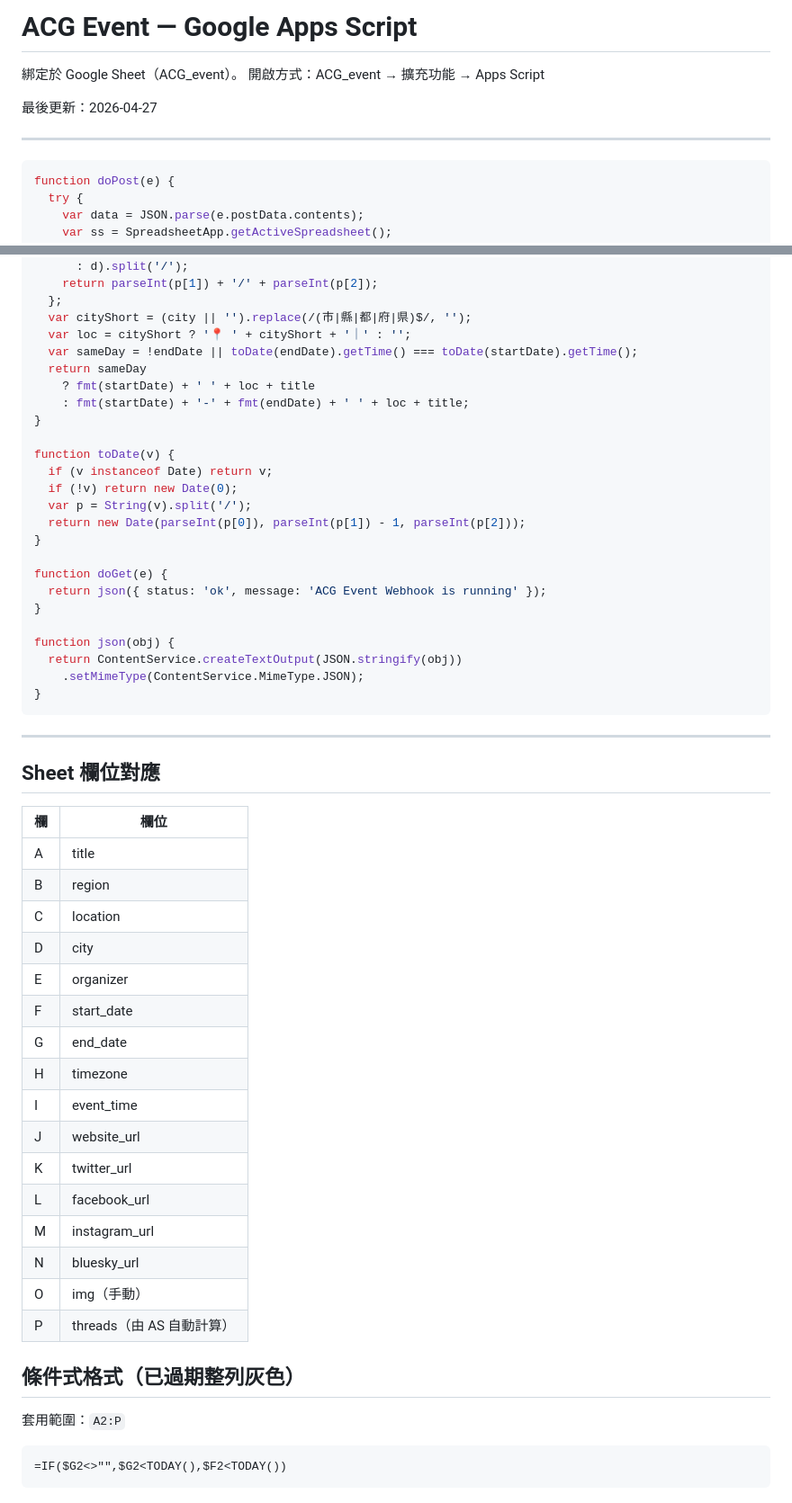
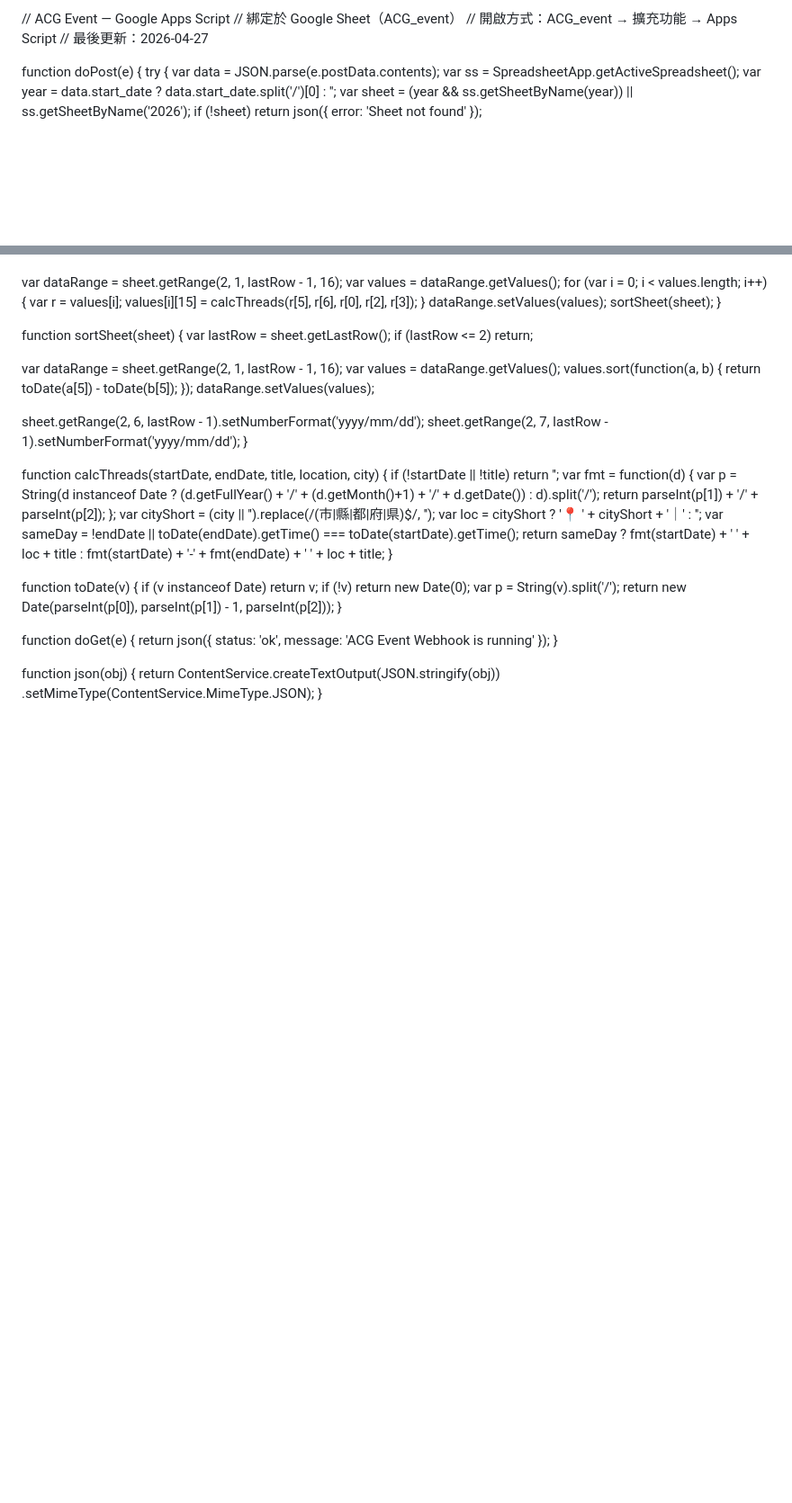
Before and after one commit to Ionanatw/acg-tool, a Markdown page: apps-script.md, 2 parts joined by grey strips. Shown at 90% size. Drawn GitHub-style; blank space fills up the shorter version.

Commit message:
docs: apps-script.md 改為純 JS，可直接貼入 AS

````diff
--- a/apps-script.md
+++ b/apps-script.md
@@ -1,13 +1,8 @@
-# ACG Event — Google Apps Script
+// ACG Event — Google Apps Script
+// 綁定於 Google Sheet（ACG_event）
+// 開啟方式：ACG_event → 擴充功能 → Apps Script
+// 最後更新：2026-04-27
 
-綁定於 Google Sheet（ACG_event）。
-開啟方式：ACG_event → 擴充功能 → Apps Script
-
-最後更新：2026-04-27
-
----
-
-```javascript
 function doPost(e) {
   try {
     var data = JSON.parse(e.postData.contents);
@@ -106,35 +99,3 @@ function json(obj) {
   return ContentService.createTextOutput(JSON.stringify(obj))
     .setMimeType(ContentService.MimeType.JSON);
 }
-```
-
----
-
-## Sheet 欄位對應
-
-| 欄 | 欄位 |
-|----|------|
-| A | title |
-| B | region |
-| C | location |
-| D | city |
-| E | organizer |
-| F | start_date |
-| G | end_date |
-| H | timezone |
-| I | event_time |
-| J | website_url |
-| K | twitter_url |
-| L | facebook_url |
-| M | instagram_url |
-| N | bluesky_url |
-| O | img（手動） |
-| P | threads（由 AS 自動計算） |
-
-## 條件式格式（已過期整列灰色）
-
-套用範圍：`A2:P`
-
-```
-=IF($G2<>"",$G2<TODAY(),$F2<TODAY())
-```
````
Also changed, not shown: other parts of apps-script.md (+1 -3 lines).
